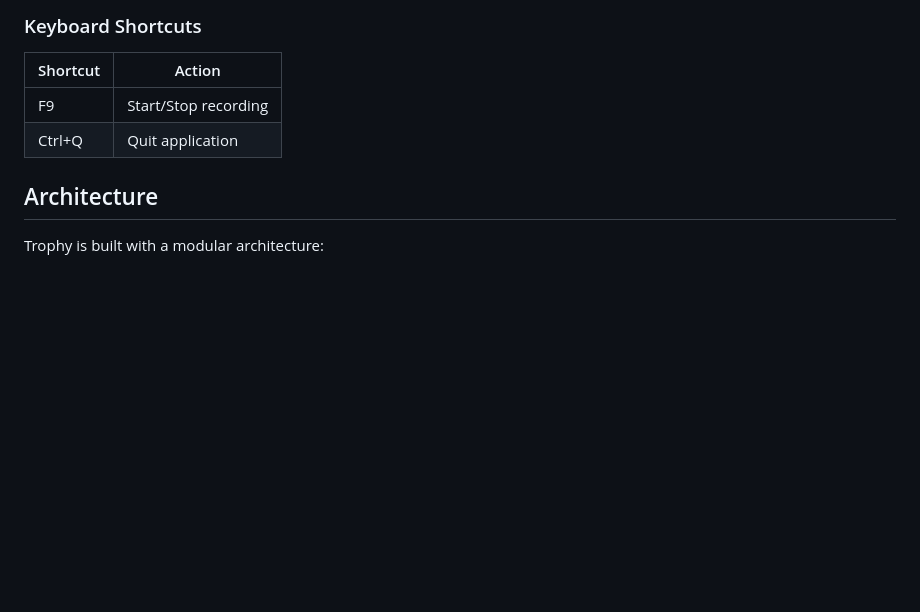
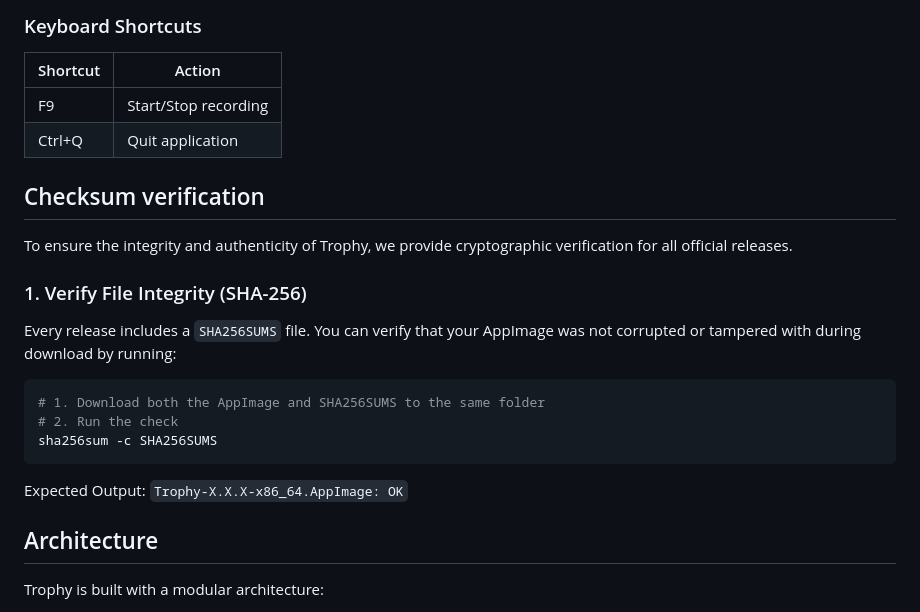
Before and after one commit to stevenjwheeler/Trophy, a Markdown page: README.md, the part around the change. Rendered like a GitHub page; blank space fills up the shorter version.

Commit message:
Added information about checksums

````diff
--- a/README.md
+++ b/README.md
@@ -144,6 +144,20 @@ Access **Settings** to configure:
 | F9 | Start/Stop recording |
 | Ctrl+Q | Quit application |
 
+## Checksum verification
+
+To ensure the integrity and authenticity of Trophy, we provide cryptographic verification for all official releases.
+
+### 1. Verify File Integrity (SHA-256)
+Every release includes a `SHA256SUMS` file. You can verify that your AppImage was not corrupted or tampered with during download by running:
+
+```bash
+# 1. Download both the AppImage and SHA256SUMS to the same folder
+# 2. Run the check
+sha256sum -c SHA256SUMS
+```
+Expected Output: `Trophy-X.X.X-x86_64.AppImage: OK`
+
 ## Architecture
 
 Trophy is built with a modular architecture:
````
